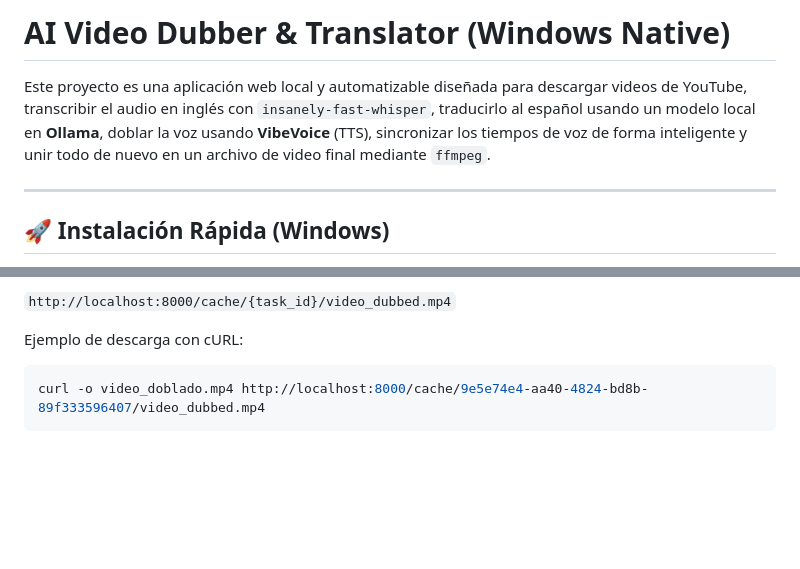
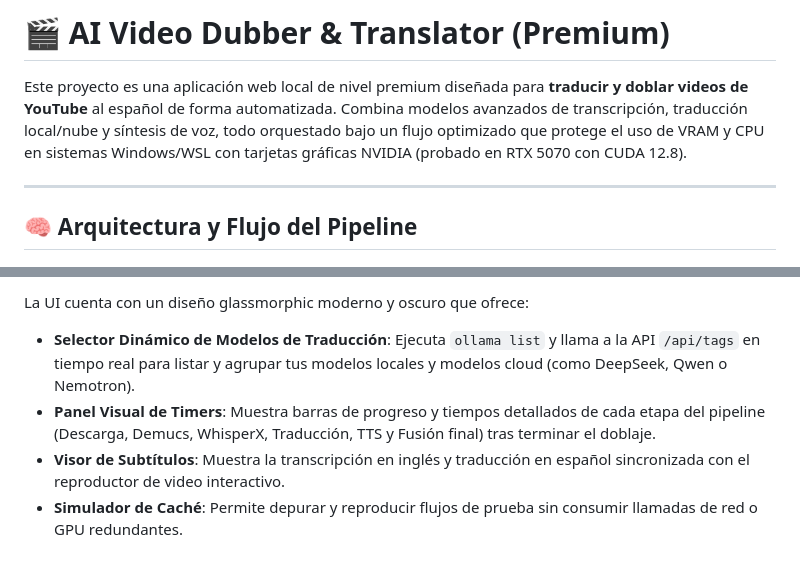
Before and after one commit to jonnyck-dev/TRADUCTOR, a Markdown page: README.md, 2 parts joined by grey strips. Rendered like a GitHub page; blank space fills up the shorter version.

Commit message:
Docs: recreate and update README.md with complete project architecture

````diff
--- a/README.md
+++ b/README.md
@@ -1,8 +1,8 @@
-# AI Video Dubber & Translator (Windows Native)
+# 🎬 AI Video Dubber & Translator (Premium)
 
-Este proyecto es una aplicación web local y automatizable diseñada para descargar videos de YouTube, transcribir el audio en inglés con `insanely-fast-whisper`, traducirlo al español usando un modelo local en **Ollama**, doblar la voz usando **VibeVoice** (TTS), sincronizar los tiempos de voz de forma inteligente y unir todo de nuevo en un archivo de video final mediante `ffmpeg`.
+Este proyecto es una aplicación web local de nivel premium diseñada para **traducir y doblar videos de YouTube** al español de forma automatizada. Combina modelos avanzados de transcripción, traducción local/nube y síntesis de voz, todo orquestado bajo un flujo optimizado que protege el uso de VRAM y CPU en sistemas Windows/WSL con tarjetas gráficas NVIDIA (probado en RTX 5070 con CUDA 12.8).
 
 ---
 
-## 🚀 Instalación Rápida (Windows)
+## 🧠 Arquitectura y Flujo del Pipeline
 
@@ -83,7 +94,6 @@ Una vez que el estado cambie a `"completed"`, el JSON de estado te devolverá la
 
-`http://localhost:8000/cache/{task_id}/video_dubbed.mp4`
-
-Ejemplo de descarga con cURL:
-```bash
-curl -o video_doblado.mp4 http://localhost:8000/cache/9e5e74e4-aa40-4824-bd8b-89f333596407/video_dubbed.mp4
-```
+La UI cuenta con un diseño glassmorphic moderno y oscuro que ofrece:
+- **Selector Dinámico de Modelos de Traducción**: Ejecuta `ollama list` y llama a la API `/api/tags` en tiempo real para listar y agrupar tus modelos locales y modelos cloud (como DeepSeek, Qwen o Nemotron).
+- **Panel Visual de Timers**: Muestra barras de progreso y tiempos detallados de cada etapa del pipeline (Descarga, Demucs, WhisperX, Traducción, TTS y Fusión final) tras terminar el doblaje.
+- **Visor de Subtítulos**: Muestra la transcripción en inglés y traducción en español sincronizada con el reproductor de video interactivo.
+- **Simulador de Caché**: Permite depurar y reproducir flujos de prueba sin consumir llamadas de red o GPU redundantes.
````
Also changed, not shown: other parts of README.md (+67 -56 lines).
